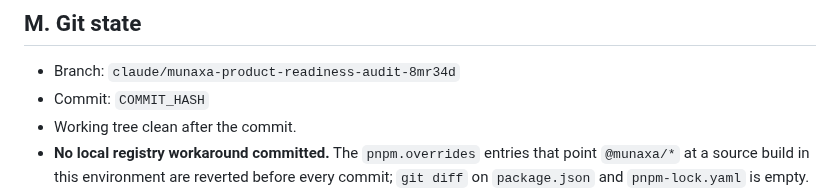
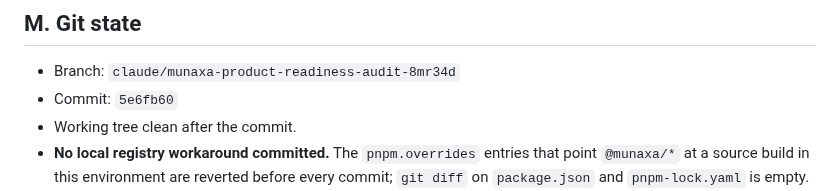
Before and after one commit to munaxa/munaxa-work, a Markdown page: docs/verification/slice-attendance-as-work-record.md, the part around the change. Drawn GitHub-style.

Commit message:
Record the Attendance as Work slice commit hash
Co-Authored-By: Claude Opus 5 <noreply@anthropic.com>
Claude-Session: https://claude.ai/code/session_01W2kbhqYa5eCxsjLvmUERiB

```diff
--- a/docs/verification/slice-attendance-as-work-record.md
+++ b/docs/verification/slice-attendance-as-work-record.md
@@ -400,7 +400,7 @@ The admin build emits both attendance routes:
 ## M. Git state
 
 - Branch: `claude/munaxa-product-readiness-audit-8mr34d`
-- Commit: `COMMIT_HASH`
+- Commit: `5e6fb60`
 - Working tree clean after the commit.
 - **No local registry workaround committed.** The `pnpm.overrides` entries that point `@munaxa/*` at
   a source build in this environment are reverted before every commit; `git diff` on `package.json`
```
